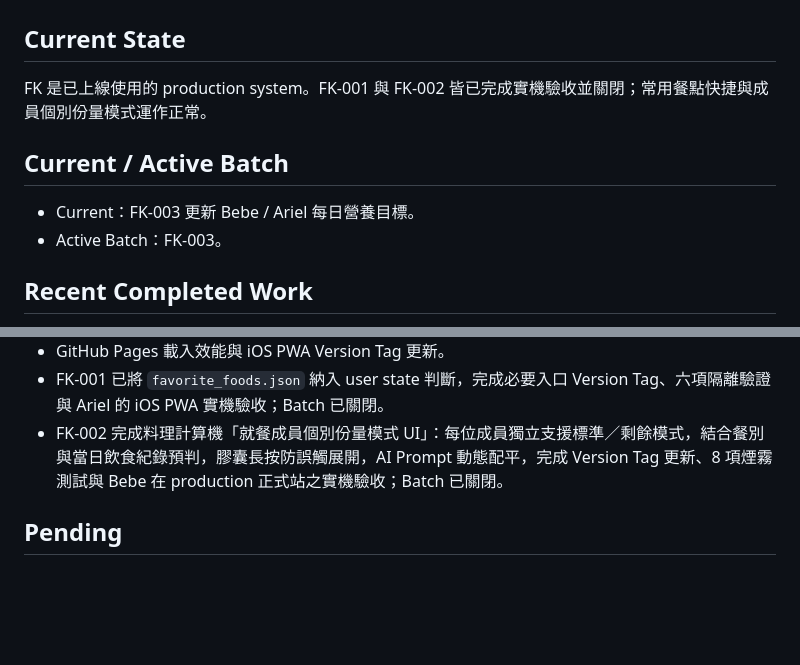
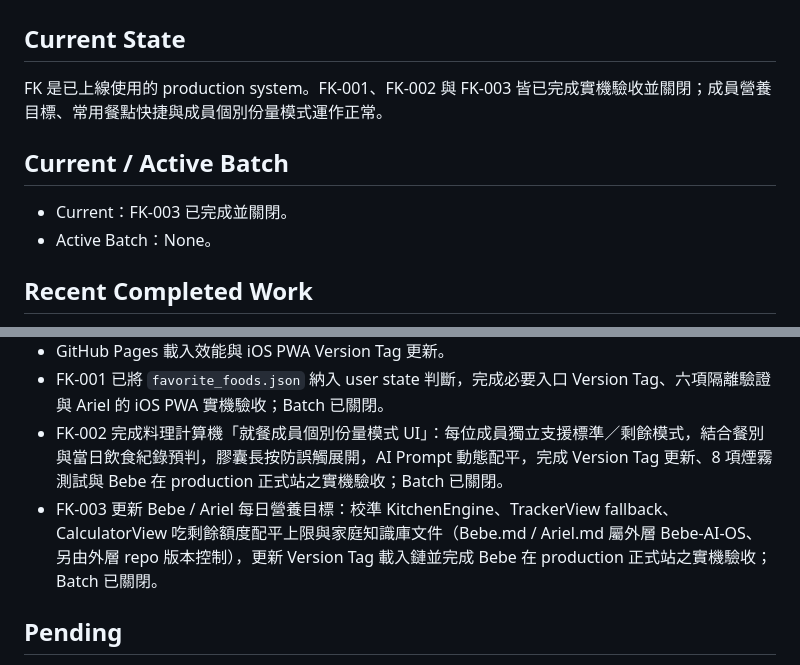
Before and after one commit to leebebe1002/kitchen-app, a Markdown page: progress.md, 2 parts joined by grey strips. Rendered like a GitHub page; blank space fills up the shorter version.

```diff
--- a/progress.md
+++ b/progress.md
@@ -2,12 +2,12 @@
 
 ## Current State
 
-FK 是已上線使用的 production system。FK-001 與 FK-002 皆已完成實機驗收並關閉；常用餐點快捷與成員個別份量模式運作正常。
+FK 是已上線使用的 production system。FK-001、FK-002 與 FK-003 皆已完成實機驗收並關閉；成員營養目標、常用餐點快捷與成員個別份量模式運作正常。
 
 ## Current / Active Batch
 
-- Current：FK-003 更新 Bebe / Ariel 每日營養目標。
-- Active Batch：FK-003。
+- Current：FK-003 已完成並關閉。
+- Active Batch：None。
 
 ## Recent Completed Work
 
@@ -18,6 +18,7 @@ FK 是已上線使用的 production system。FK-001 與 FK-002 皆已完成實
 - GitHub Pages 載入效能與 iOS PWA Version Tag 更新。
 - FK-001 已將 `favorite_foods.json` 納入 user state 判斷，完成必要入口 Version Tag、六項隔離驗證與 Ariel 的 iOS PWA 實機驗收；Batch 已關閉。
 - FK-002 完成料理計算機「就餐成員個別份量模式 UI」：每位成員獨立支援標準／剩餘模式，結合餐別與當日飲食紀錄預判，膠囊長按防誤觸展開，AI Prompt 動態配平，完成 Version Tag 更新、8 項煙霧測試與 Bebe 在 production 正式站之實機驗收；Batch 已關閉。
+- FK-003 更新 Bebe / Ariel 每日營養目標：校準 KitchenEngine、TrackerView fallback、CalculatorView 吃剩餘額度配平上限與家庭知識庫文件（Bebe.md / Ariel.md 屬外層 Bebe-AI-OS、另由外層 repo 版本控制），更新 Version Tag 載入鏈並完成 Bebe 在 production 正式站之實機驗收；Batch 已關閉。
 
 ## Pending
 
```
Also changed, not shown: batches/FK-003-nutrition-targets.md (+4 -3 lines).
